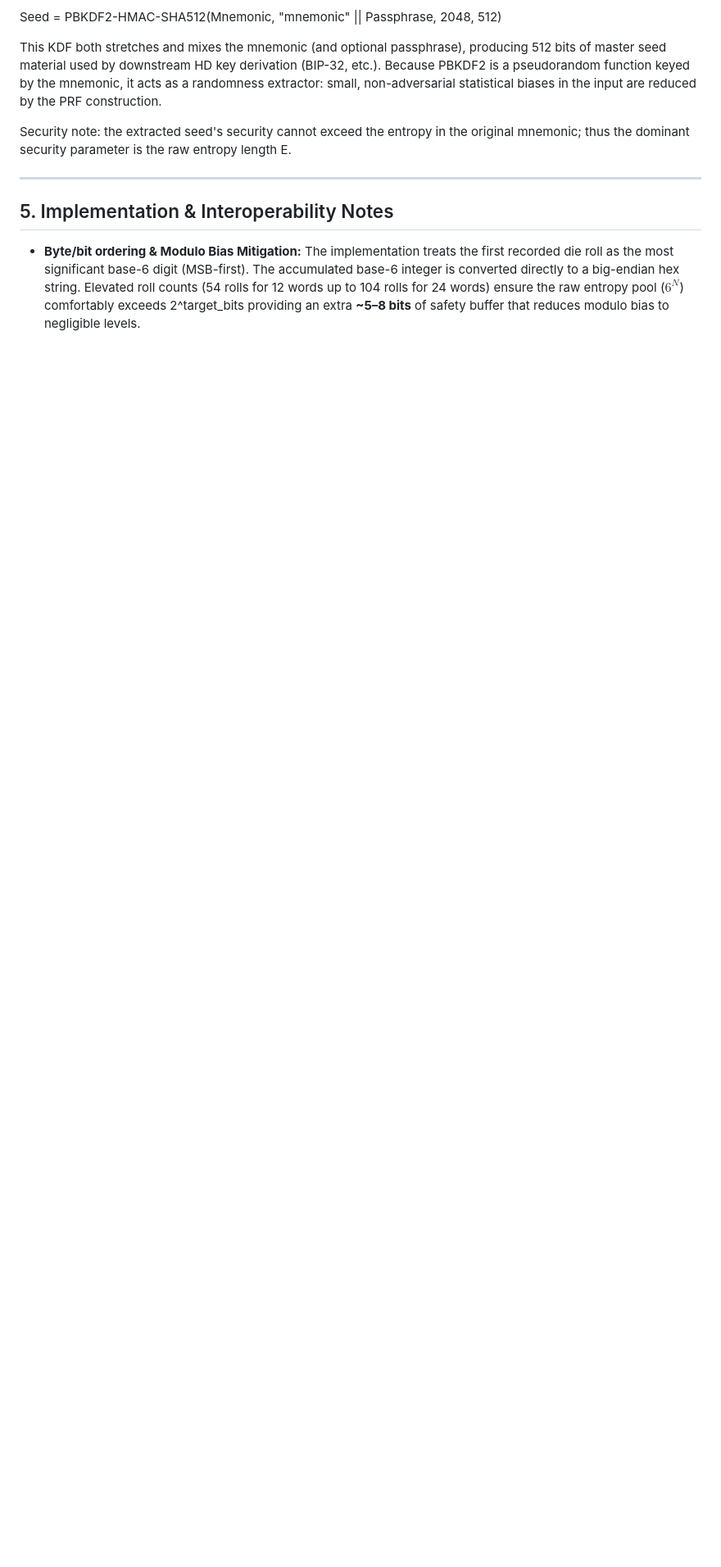
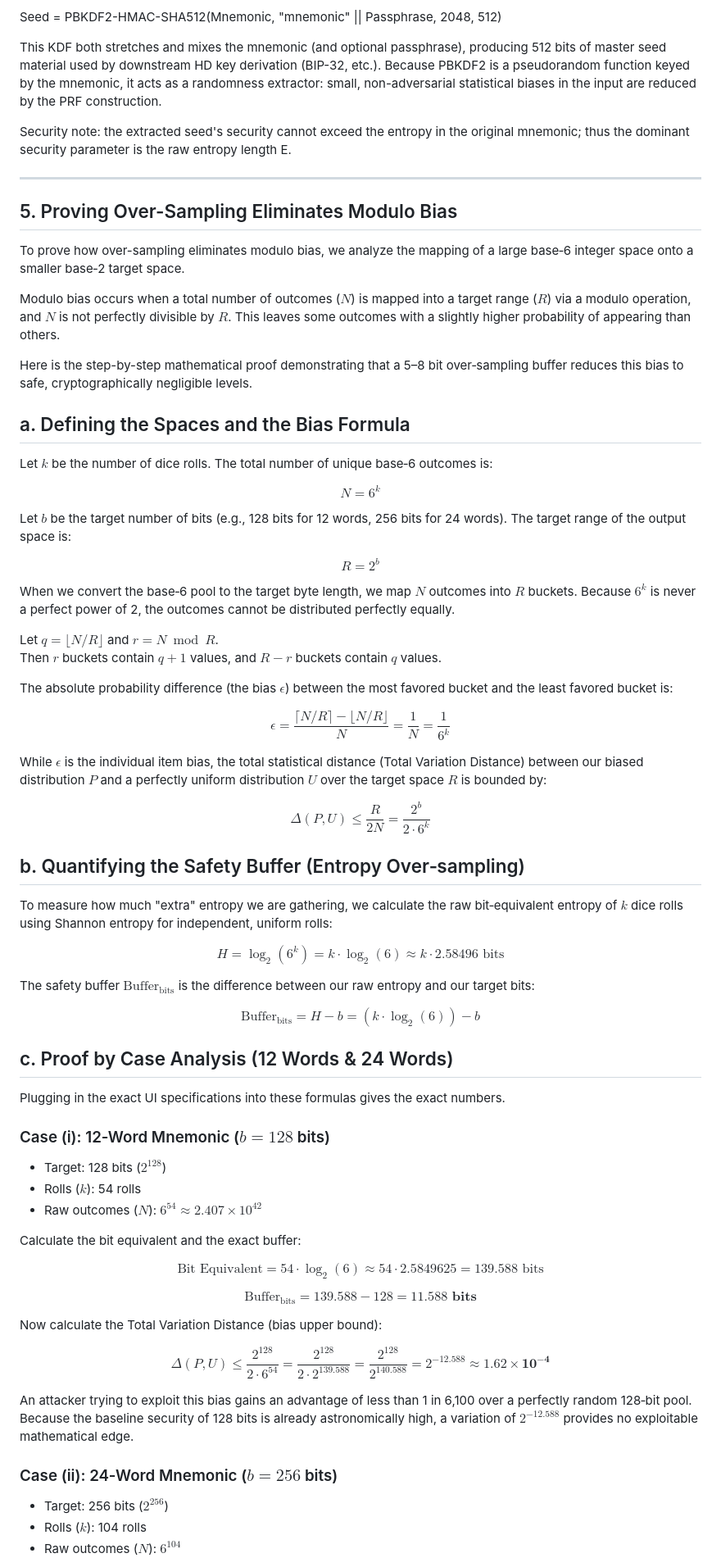
Before and after one commit to IanMcLo/bip-39-dice, a Markdown page: TECHNICAL_README.md, the part around one of its changes. Shown at 82% size. Drawn GitHub-style; blank space fills up the shorter version.

Commit message:
Update TECHNICAL_README.md
Add section on Mathematically Quantifying the Safety Buffer (Entropy Over-sampling)

```diff
--- a/TECHNICAL_README.md
+++ b/TECHNICAL_README.md
@@ -105,7 +105,81 @@ Security note: the extracted seed's security cannot exceed the entropy in the or
 
 ---
 
+## 5. Proving Over-Sampling Eliminates Modulo Bias
 
-## 5. Implementation & Interoperability Notes
+To prove how over-sampling eliminates modulo bias, we analyze the mapping of a large base‑6 integer space onto a smaller base‑2 target space.
 
-* **Byte/bit ordering & Modulo Bias Mitigation:** The implementation treats the first recorded die roll as the most significant base-6 digit (MSB-first). The accumulated base-6 integer is converted directly to a big-endian hex string. Elevated roll counts (54 rolls for 12 words up to 104 rolls for 24 words) ensure the raw entropy pool ($6^N$) comfortably exceeds 2^target_bits providing an extra **~5–8 bits** of safety buffer that reduces modulo bias to negligible levels.
+Modulo bias occurs when a total number of outcomes ($N$) is mapped into a target range ($R$) via a modulo operation, and $N$ is not perfectly divisible by $R$. This leaves some outcomes with a slightly higher probability of appearing than others.
+
+Here is the step-by-step mathematical proof demonstrating that a 5–8 bit over‑sampling buffer reduces this bias to safe, cryptographically negligible levels.
+
+
+
+## a. Defining the Spaces and the Bias Formula
+
+Let $k$ be the number of dice rolls. The total number of unique base‑6 outcomes is:
+
+$$N = 6^k$$
+
+Let $b$ be the target number of bits (e.g., 128 bits for 12 words, 256 bits for 24 words). The target range of the output space is:
+
+$$R = 2^b$$
+
+When we convert the base‑6 pool to the target byte length, we map $N$ outcomes into $R$ buckets. Because $6^k$ is never a perfect power of 2, the outcomes cannot be distributed perfectly equally.
+
+Let $q = \lfloor N/R \rfloor$ and $r = N \bmod R$.
+Then $r$ buckets contain $q+1$ values, and $R-r$ buckets contain $q$ values.
+
+The absolute probability difference (the bias $\epsilon$) between the most favored bucket and the least favored bucket is:
+
+$$\epsilon = \frac{\lceil N/R \rceil - \lfloor N/R \rfloor}{N} = \frac{1}{N} = \frac{1}{6^k}$$
+
+While $\epsilon$ is the individual item bias, the total statistical distance (Total Variation Distance) between our biased distribution $P$ and a perfectly uniform distribution $U$ over the target space $R$ is bounded by:
+
+$$\Delta(P, U) \le \frac{R}{2N} = \frac{2^b}{2 \cdot 6^k}$$
+
+
+
+## b. Quantifying the Safety Buffer (Entropy Over‑sampling)
+
+To measure how much "extra" entropy we are gathering, we calculate the raw bit‑equivalent entropy of $k$ dice rolls using Shannon entropy for independent, uniform rolls:
+
+$$H = \log_2(6^k) = k \cdot \log_2(6) \approx k \cdot 2.58496 \text{ bits}$$
+
+The safety buffer $\text{Buffer}_{\text{bits}}$ is the difference between our raw entropy and our target bits:
+
+$$\text{Buffer}_{\text{bits}} = H - b = (k \cdot \log_2(6)) - b$$
+
+
+
+## c. Proof by Case Analysis (12 Words & 24 Words)
+
+Plugging in the exact UI specifications into these formulas gives the exact numbers.
+
+### Case (i): 12‑Word Mnemonic ($b = 128$ bits)
+
+- Target: 128 bits ($2^{128}$)
+- Rolls ($k$): 54 rolls
+- Raw outcomes ($N$): $6^{54} \approx 2.407 \times 10^{42}$
+
+Calculate the bit equivalent and the exact buffer:
+
+$$\text{Bit Equivalent} = 54 \cdot \log_2(6) \approx 54 \cdot 2.5849625 = 139.588 \text{ bits}$$
+
+$$\text{Buffer}_{\text{bits}} = 139.588 - 128 = \mathbf{11.588 \text{ bits}}$$
+
+
+Now calculate the Total Variation Distance (bias upper bound):
+
+$$\Delta(P, U) \le \frac{2^{128}}{2 \cdot 6^{54}} = \frac{2^{128}}{2 \cdot 2^{139.588}} = \frac{2^{128}}{2^{140.588}} = 2^{-12.588} \approx \mathbf{1.62 \times 10^{-4}}$$
+
+An attacker trying to exploit this bias gains an advantage of less than 1 in 6,100 over a perfectly random 128‑bit pool. Because the baseline security of 128 bits is already astronomically high, a variation of $2^{-12.588}$ provides no exploitable mathematical edge.
+
+
+
+### Case (ii): 24‑Word Mnemonic ($b = 256$ bits)
+
+- Target: 256 bits ($2^{256}$)
+- Rolls ($k$): 104 rolls
+- Raw outcomes ($N$): $6^{104}$
+
```
Also changed, not shown: other parts of TECHNICAL_README.md (+34 -0 lines).
